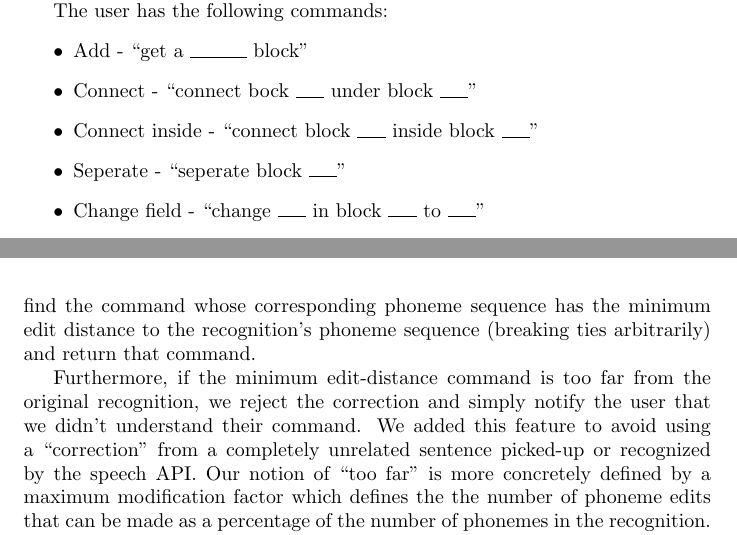
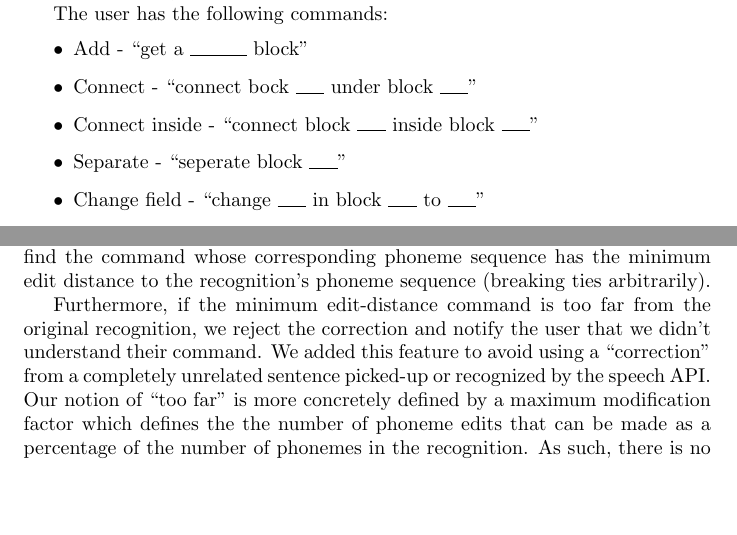
Before and after one commit to aravart/speech-games, a LaTeX document (docs/whitepaper.tex): two parts of pages 4 and 6 of 9 before the commit and two parts of pages 3 and 6 of 9 after it, joined at a grey line, cut so that both start at the same text, the shorter picture padded with empty space. Compiled offline with pdfLaTeX.

Commit message:
Minor rearranging

```diff
--- a/docs/whitepaper.tex
+++ b/docs/whitepaper.tex
@@ -115,0 +134,20 @@ The toolbox is where available blocks can be found. Google Blockly has a large l
+opposite command and say ``move block 2 below block 1''.
+
+%\subsection{What commands are available in that grammar?}
+%Users must refer to blocks as the block number that is shown on the block\\
+%\textbf{Users can move blocks in 2 ways}:
+%\begin{itemize}
+%\item \textbf{Connect block $<$ID$>$ under block $<$ID$>$}: allows user to move blocks and chains of block under any block or chain of blocks
+%\item \textbf{Connect block $<$ID$>$ inside block $<$ID$>$}: allows user to move block and chains of blocks inside of a repeat block
+%\end{itemize}
+%\textbf{delete block $<$ID$>$}: deletes a block,  unless the block is the head of a chain of blocks, then this command deletes the entire chain of blocks.
+
+% TODO: I'm not sure what this means exactly
+The user has the following commands:
+\begin{itemize}
+  \item Add  - ``get a \uline{1cm} block''
+  \item Connect - ``connect bock \uline{.5cm} under block \uline{.5cm}''
+  \item Connect inside - ``connect block \uline{.5cm} inside block \uline{.5cm}''
+  \item Separate - ``seperate block \uline{.5cm}''
+  \item Change field - ``change \uline{.5cm} in block \uline{.5cm} to \uline{.5cm}''
+  \item Delete - ``delete block \uline{.5cm}''
@@ -162,20 +195,0 @@ tasks, because instead of saying, “move block 1 above block 2” the user can
-opposite command and say “move block 2 below block 1”.
-
-%\subsection{What commands are available in that grammar?}
-%Users must refer to blocks as the block number that is shown on the block\\
-%\textbf{Users can move blocks in 2 ways}:
-%\begin{itemize}
-%\item \textbf{Connect block $<$ID$>$ under block $<$ID$>$}: allows user to move blocks and chains of block under any block or chain of blocks
-%\item \textbf{Connect block $<$ID$>$ inside block $<$ID$>$}: allows user to move block and chains of blocks inside of a repeat block
-%\end{itemize}
-%\textbf{delete block $<$ID$>$}: deletes a block,  unless the block is the head of a chain of blocks, then this command deletes the entire chain of blocks.
-
-% TODO: I'm not sure what this means exactly
-The user has the following commands:
-\begin{itemize}
-  \item Add  - ``get a \uline{1cm} block''
-  \item Connect - ``connect bock \uline{.5cm} under block \uline{.5cm}''
-  \item Connect inside - ``connect block \uline{.5cm} inside block \uline{.5cm}''
-  \item Seperate - ``seperate block \uline{.5cm}''
-  \item Change field - ``change \uline{.5cm} in block \uline{.5cm} to \uline{.5cm}''
-  \item Delete - ``delete block \uline{.5cm}''
@@ -236,9 +243,12 @@ We provide the user a list of suggestions to teach them the grammar. We do this
 
 %\subsection{Give an example of a common recognition error that falls out of the grammar}
 %\subsection{What algorithm was used to correct recognition?}
-As previously described, we use the Google speech API built into Google Chrome to capture user commands. However, the API has a hard time understanding commands from our grammar. We hypothesize that the API expects ordinary English, and as a result, phrases like ``get a turn block'' or ``change 4 in block 3 to 5'' are often recognized incorrectly by webkitspeechcrecognition. We developed Algorithm \ref{CorrectionAlgorithm} to correct incorrectly recognized phrases (``recognitions'') to what we hope are the intended commands (``utterances''). First, we convert the recognition into a phoneme sequence using CMU's pronouncing dictionary. Then we generate all of the possible commands that a user can specify given the workspace. We convert all of these commands into phoneme sequences and find the command whose corresponding phoneme sequence has the minimum edit distance to the recognition's phoneme sequence (breaking ties arbitrarily) and return that command.
+As previously described, we use the Google speech API built into Google Chrome to capture user commands. However, the API has a hard time understanding commands from our grammar. We hypothesize that the API expects ordinary English, and as a result, phrases like ``get a turn block'' or ``change 4 in block 3 to 5'' are often recognized incorrectly by webkitspeechcrecognition. We developed Algorithm \ref{CorrectionAlgorithm} to correct incorrectly recognized phrases (``recognitions'') to what we hope are the intended commands (``utterances''). First, we convert the recognition into a phoneme sequence using CMU's pronouncing dictionary. Then we generate all of the possible commands that a user can specify given the workspace. We convert all of these commands into phoneme sequences and find the command whose corresponding phoneme sequence has the minimum edit distance to the recognition's phoneme sequence (breaking ties arbitrarily).
+% TODO Cite CMU pronouncing dictionary
+% TODO Introduce some simple notation (and use same notation in algorithm 1)
 
-Furthermore, if the minimum edit-distance command is too far from the original recognition, we reject the correction and simply notify the user that we didn't understand their command. We added this feature to avoid using a ``correction'' from a completely unrelated sentence picked-up or recognized by the speech API. Our notion of ``too far'' is more concretely defined by a maximum modification factor which defines the the number of phoneme edits that can be made as a percentage of the number of phonemes in the recognition. As such, there is no fixed maximum number of edits, as this could give different performance for different string lengths.
+Furthermore, if the minimum edit-distance command is too far from the original recognition, we reject the correction and notify the user that we didn't understand their command. We added this feature to avoid using a ``correction'' from a completely unrelated sentence picked-up or recognized by the speech API. Our notion of ``too far'' is more concretely defined by a maximum modification factor which defines the the number of phoneme edits that can be made as a percentage of the number of phonemes in the recognition. As such, there is no fixed maximum number of edits, as this could give different performance for different string lengths.
+% TODO make this math
 \begin{algorithm}
 	\caption{Correction Algorithm}\label{CorrectionAlgorithm}
 	\begin{algorithmic}[1]
```
Also changed, not shown: docs/whitepaper.tex (51 more changed lines).
